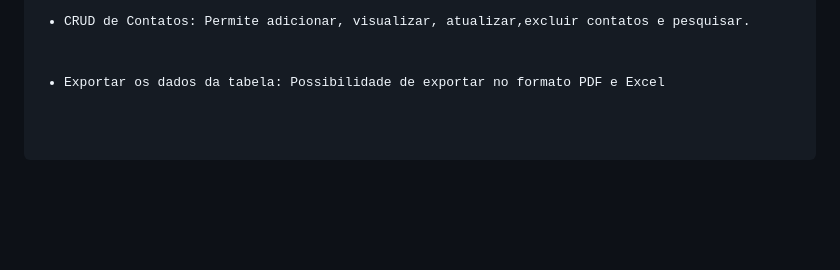
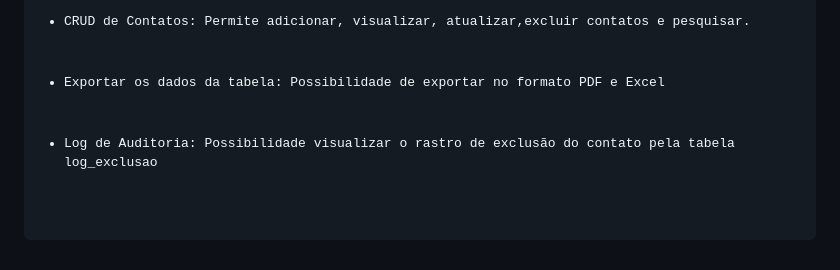
Before and after one commit to yago-ferreira/contatos, a Markdown page: README.md, the part around the change. GitHub-like rendering; blank space fills up the shorter version.

```diff
--- a/README.md
+++ b/README.md
@@ -50,4 +50,5 @@ CREATE TABLE `log_exclusao` (
 <ul>
   <li>CRUD de Contatos: Permite adicionar, visualizar, atualizar,excluir contatos e pesquisar.</li>
   <li>Exportar os dados da tabela: Possibilidade de exportar no formato PDF e Excel</li>
+  <li>Log de Auditoria: Possibilidade visualizar o rastro de exclusão do contato pela tabela log_exclusao</li>
 </ul>
```
